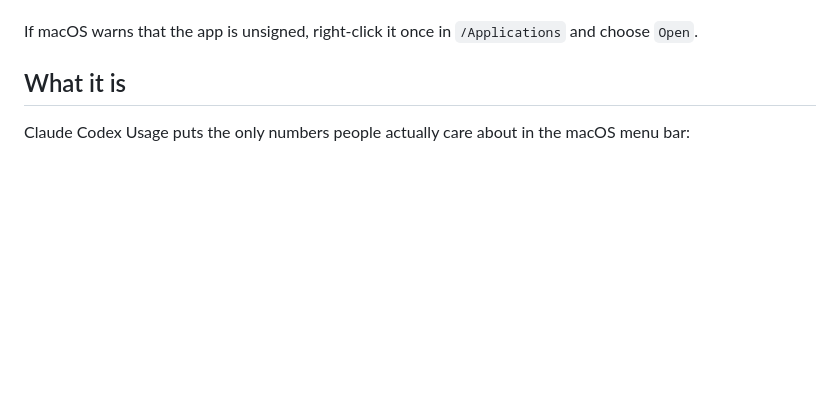
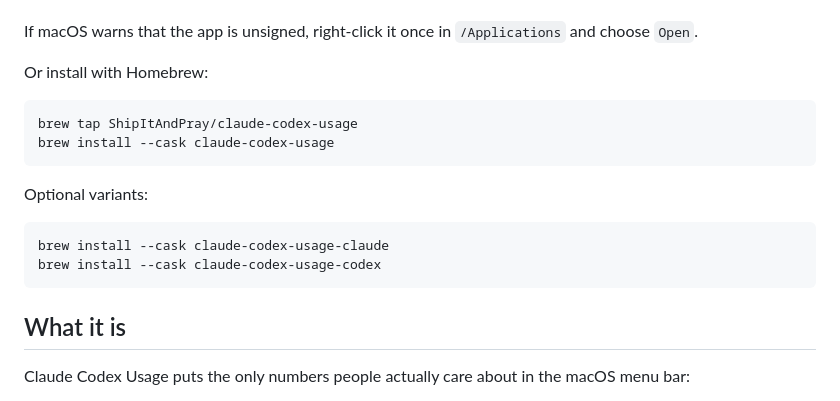
Before and after one commit to ShipItAndPray/claude-codex-usage, a Markdown page: README.md, the part around the change. GitHub-like rendering; blank space fills up the shorter version.

Commit message:
Add Homebrew install instructions

````diff
--- a/README.md
+++ b/README.md
@@ -36,6 +36,20 @@ The installer will:
 - launch the installed app
 
 If macOS warns that the app is unsigned, right-click it once in `/Applications` and choose `Open`.
+
+Or install with Homebrew:
+
+```bash
+brew tap ShipItAndPray/claude-codex-usage
+brew install --cask claude-codex-usage
+```
+
+Optional variants:
+
+```bash
+brew install --cask claude-codex-usage-claude
+brew install --cask claude-codex-usage-codex
+```
 
 ## What it is
 
````
